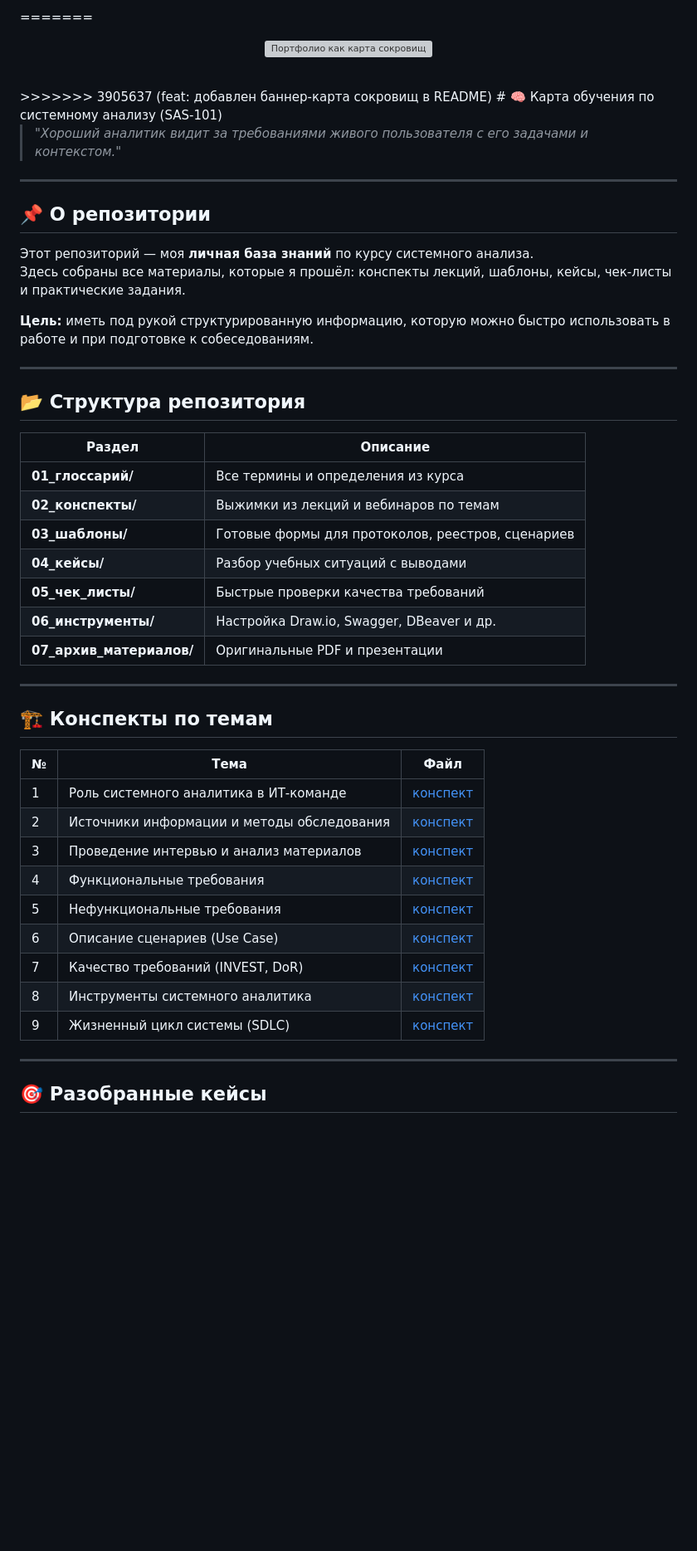
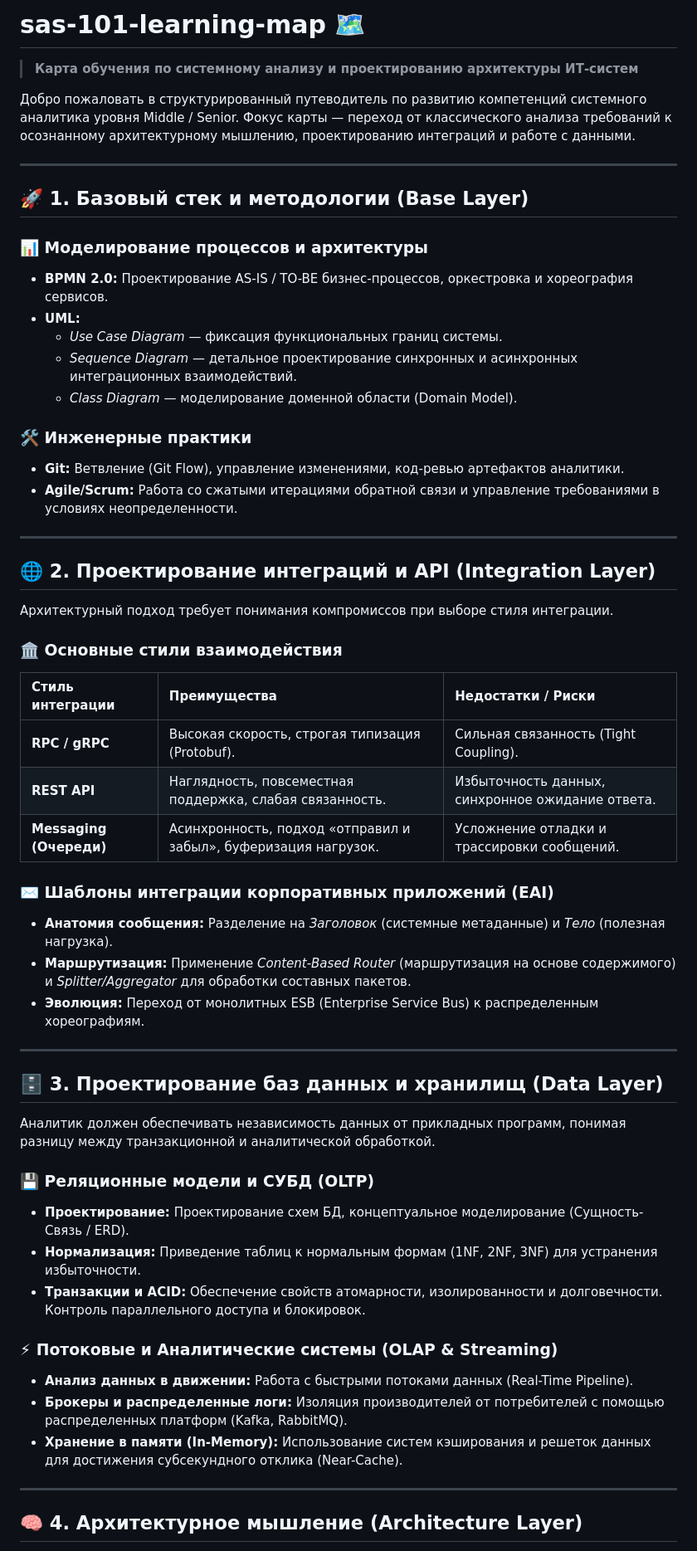
Before and after one commit to h0st0k/sas-101-learning-map, a Markdown page: README.md, the part around one of its changes. Shown at 83% size. GitHub-like rendering; blank space fills up the shorter version; grey boxes are pictures that could not be loaded.

Commit message:
docs: переработана карта обучения, добавлен блок системной архитектуры

```diff
--- a/README.md
+++ b/README.md
@@ -1,55 +3,60 @@
 
-=======
-<p align="center">
-  <img src="banner.jpg" alt="Портфолио как карта сокровищ" width="100%">
-</p>
+# sas-101-learning-map 🗺️
+> **Карта обучения по системному анализу и проектированию архитектуры ИТ-систем**
 
-<br>
->>>>>>> 3905637 (feat: добавлен баннер-карта сокровищ в README)
-# 🧠 Карта обучения по системному анализу (SAS-101)
-
-> *"Хороший аналитик видит за требованиями живого пользователя с его задачами и контекстом."*
+Добро пожаловать в структурированный путеводитель по развитию компетенций системного аналитика уровня Middle / Senior. Фокус карты — переход от классического анализа требований к осознанному архитектурному мышлению, проектированию интеграций и работе с данными.
 
 ---
 
-## 📌 О репозитории
+## 🚀 1. Базовый стек и методологии (Base Layer)
 
-Этот репозиторий — моя **личная база знаний** по курсу системного анализа.
-Здесь собраны все материалы, которые я прошёл: конспекты лекций, шаблоны, кейсы, чек-листы и практические задания.
+### 📊 Моделирование процессов и архитектуры
+* **BPMN 2.0:** Проектирование AS-IS / TO-BE бизнес-процессов, оркестровка и хореография сервисов.
+* **UML:**
+  * *Use Case Diagram* — фиксация функциональных границ системы.
+  * *Sequence Diagram* — детальное проектирование синхронных и асинхронных интеграционных взаимодействий.
+  * *Class Diagram* — моделирование доменной области (Domain Model).
 
-**Цель:** иметь под рукой структурированную информацию, которую можно быстро использовать в работе и при подготовке к собеседованиям.
+### 🛠️ Инженерные практики
+* **Git:** Ветвление (Git Flow), управление изменениями, код-ревью артефактов аналитики.
+* **Agile/Scrum:** Работа со сжатыми итерациями обратной связи и управление требованиями в условиях неопределенности.
 
 ---
 
-## 📂 Структура репозитория
+## 🌐 2. Проектирование интеграций и API (Integration Layer)
 
-| Раздел | Описание |
-|--------|----------|
-| **01_глоссарий/** | Все термины и определения из курса |
-| **02_конспекты/** | Выжимки из лекций и вебинаров по темам |
-| **03_шаблоны/** | Готовые формы для протоколов, реестров, сценариев |
-| **04_кейсы/** | Разбор учебных ситуаций с выводами |
-| **05_чек_листы/** | Быстрые проверки качества требований |
-| **06_инструменты/** | Настройка Draw.io, Swagger, DBeaver и др. |
-| **07_архив_материалов/** | Оригинальные PDF и презентации |
+Архитектурный подход требует понимания компромиссов при выборе стиля интеграции.
+
+### 🏛️ Основные стили взаимодействия
+
+| Стиль интеграции | Преимущества | Недостатки / Риски |
+| :--- | :--- | :--- |
+| **RPC / gRPC** | Высокая скорость, строгая типизация (Protobuf). | Сильная связанность (Tight Coupling). |
+| **REST API** | Наглядность, повсеместная поддержка, слабая связанность. | Избыточность данных, синхронное ожидание ответа. |
+| **Messaging (Очереди)** | Асинхронность, подход «отправил и забыл», буферизация нагрузок. | Усложнение отладки и трассировки сообщений. |
+
+### ✉️ Шаблоны интеграции корпоративных приложений (EAI)
+* **Анатомия сообщения:** Разделение на *Заголовок* (системные метаданные) и *Тело* (полезная нагрузка).
+* **Маршрутизация:** Применение *Content-Based Router* (маршрутизация на основе содержимого) и *Splitter/Aggregator* для обработки составных пакетов.
+* **Эволюция:** Переход от монолитных ESB (Enterprise Service Bus) к распределенным хореографиям.
 
 ---
 
-## 🏗️ Конспекты по темам
+## 🗄️ 3. Проектирование баз данных и хранилищ (Data Layer)
 
-| № | Тема | Файл |
-|---|------|------|
-| 1 | Роль системного аналитика в ИТ-команде | [конспект](./02_конспекты/01_роль_аналитика.md) |
-| 2 | Источники информации и методы обследования | [конспект](./02_конспекты/02_источники_информации.md) |
-| 3 | Проведение интервью и анализ материалов | [конспект](./02_конспекты/03_интервью.md) |
-| 4 | Функциональные требования | [конспект](./02_конспекты/04_требования_функциональные.md) |
-| 5 | Нефункциональные требования | [конспект](./02_конспекты/05_требования_нефункциональные.md) |
-| 6 | Описание сценариев (Use Case) | [конспект](./02_конспекты/06_сценарии_use_case.md) |
-| 7 | Качество требований (INVEST, DoR) | [конспект](./02_конспекты/07_качество_требований.md) |
-| 8 | Инструменты системного аналитика | [конспект](./02_конспекты/08_инструменты_аналитика.md) |
-| 9 | Жизненный цикл системы (SDLC) | [конспект](./02_конспекты/09_жизненный_цикл_sdlc.md) |
+Аналитик должен обеспечивать независимость данных от прикладных программ, понимая разницу между транзакционной и аналитической обработкой.
+
+### 💾 Реляционные модели и СУБД (OLTP)
+* **Проектирование:** Проектирование схем БД, концептуальное моделирование (Сущность-Связь / ERD).
+* **Нормализация:** Приведение таблиц к нормальным формам (1NF, 2NF, 3NF) для устранения избыточности.
+* **Транзакции и ACID:** Обеспечение свойств атомарности, изолированности и долговечности. Контроль параллельного доступа и блокировок.
+
+### ⚡ Потоковые и Аналитические системы (OLAP & Streaming)
+* **Анализ данных в движении:** Работа с быстрыми потоками данных (Real-Time Pipeline).
+* **Брокеры и распределенные логи:** Изоляция производителей от потребителей с помощью распределенных платформ (Kafka, RabbitMQ).
+* **Хранение в памяти (In-Memory):** Использование систем кэширования и решеток данных для достижения субсекундного отклика (Near-Cache).
 
 ---
 
-## 🎯 Разобранные кейсы
+## 🧠 4. Архитектурное мышление (Architecture Layer)
 
```
Also changed, not shown: other parts of README.md (+15 -146 lines).
